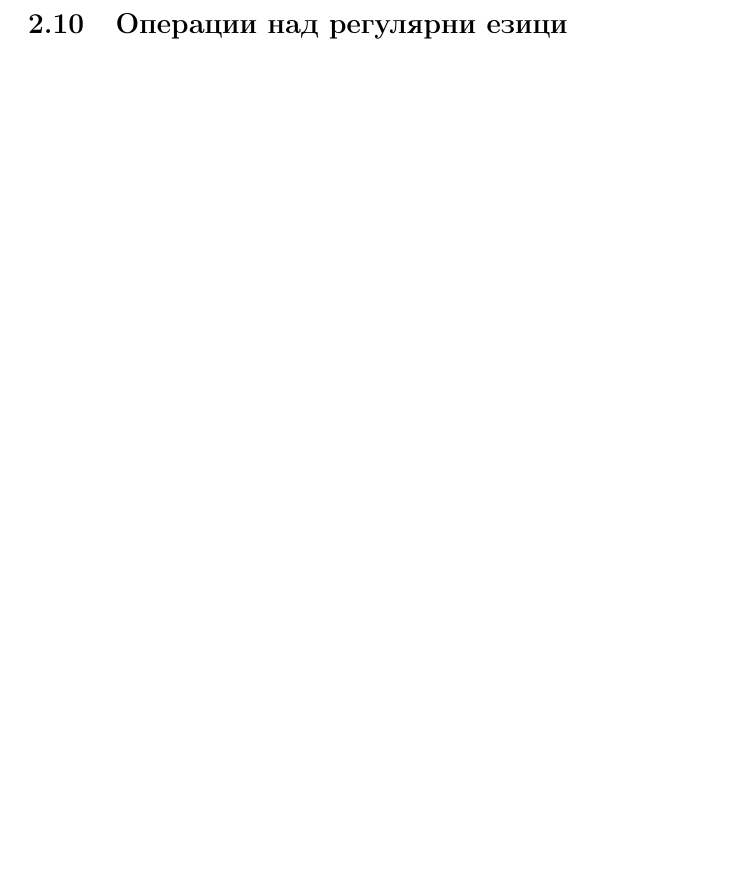
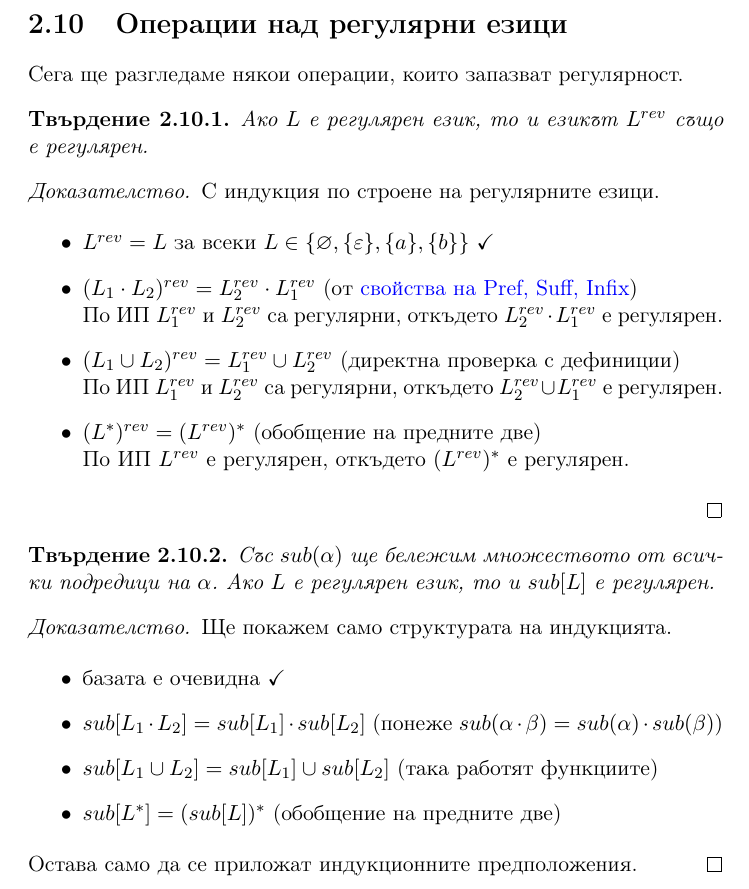
Before and after one commit to toduko/languages-automata-and-computability, a LaTeX document (notes.tex, which reads automata-and-regular-expressions/regex-operations.tex): part of page 39 of 51, cut so that both start at the same text, the shorter picture padded with empty space. Compiled offline with pdfLaTeX.

Commit message:
Added reverse and subsequence operations on regular languages

```diff
--- a/automata-and-regular-expressions/regex-operations.tex
+++ b/automata-and-regular-expressions/regex-operations.tex
@@ -1 +1,39 @@
 \section{Операции над регулярни езици}
+
+Сега ще разгледаме някои операции, които запазват регулярност.
+
+\begin{claim}
+    Ако $L$ е регулярен език, то и езикът $L^{rev}$ също е регулярен.
+\end{claim}
+
+\begin{proof}
+    С индукция по строене на регулярните езици.
+
+    \begin{itemize}
+        \item $L^{rev} = L$ за всеки $L \in \{ \varnothing, \{ \varepsilon \}, \{ a \}, \{ b \} \}$ \checkmark
+        \item $(L_1 \cdot L_2)^{rev} = L_2^{rev} \cdot L_1^{rev}$ (от \nameref{prefix-suffix-infix-props}) \\
+              По ИП $L_1^{rev}$ и $L_2^{rev}$ са регулярни, откъдето $L_2^{rev} \cdot L_1^{rev}$ е регулярен.
+        \item $(L_1 \cup L_2)^{rev} = L_1^{rev} \cup L_2^{rev}$ (директна проверка с дефиниции) \\
+              По ИП $L_1^{rev}$ и $L_2^{rev}$ са регулярни, откъдето $L_2^{rev} \cup L_1^{rev}$ е регулярен.
+        \item $(L^*)^{rev} = (L^{rev})^*$ (обобщение на предните две) \\
+              По ИП $L^{rev}$ e регулярен, откъдето $(L^{rev})^*$ е регулярен.
+    \end{itemize}
+\end{proof}
+
+\begin{claim}
+    Със $sub(\alpha)$ ще бележим множеството от всички подредици на $\alpha$.
+    Ако $L$ е регулярен език, то и $sub[L]$ е регулярен.
+\end{claim}
+
+\begin{proof}
+    Ще покажем само структурата на индукцията.
+
+    \begin{itemize}
+        \item базата е очевидна \checkmark
+        \item $sub[L_1 \cdot L_2] = sub[L_1] \cdot sub[L_2]$ (понеже $sub(\alpha \cdot \beta) = sub(\alpha) \cdot sub(\beta)$)
+        \item $sub[L_1 \cup L_2] = sub[L_1] \cup sub[L_2]$ (така работят функциите)
+        \item $sub[L^*] = (sub[L])^*$ (обобщение на предните две)
+    \end{itemize}
+
+    Остава само да се приложат индукционните предположения.
+\end{proof}
```
Also changed, not shown: introduction.tex (+1 -1 lines).
